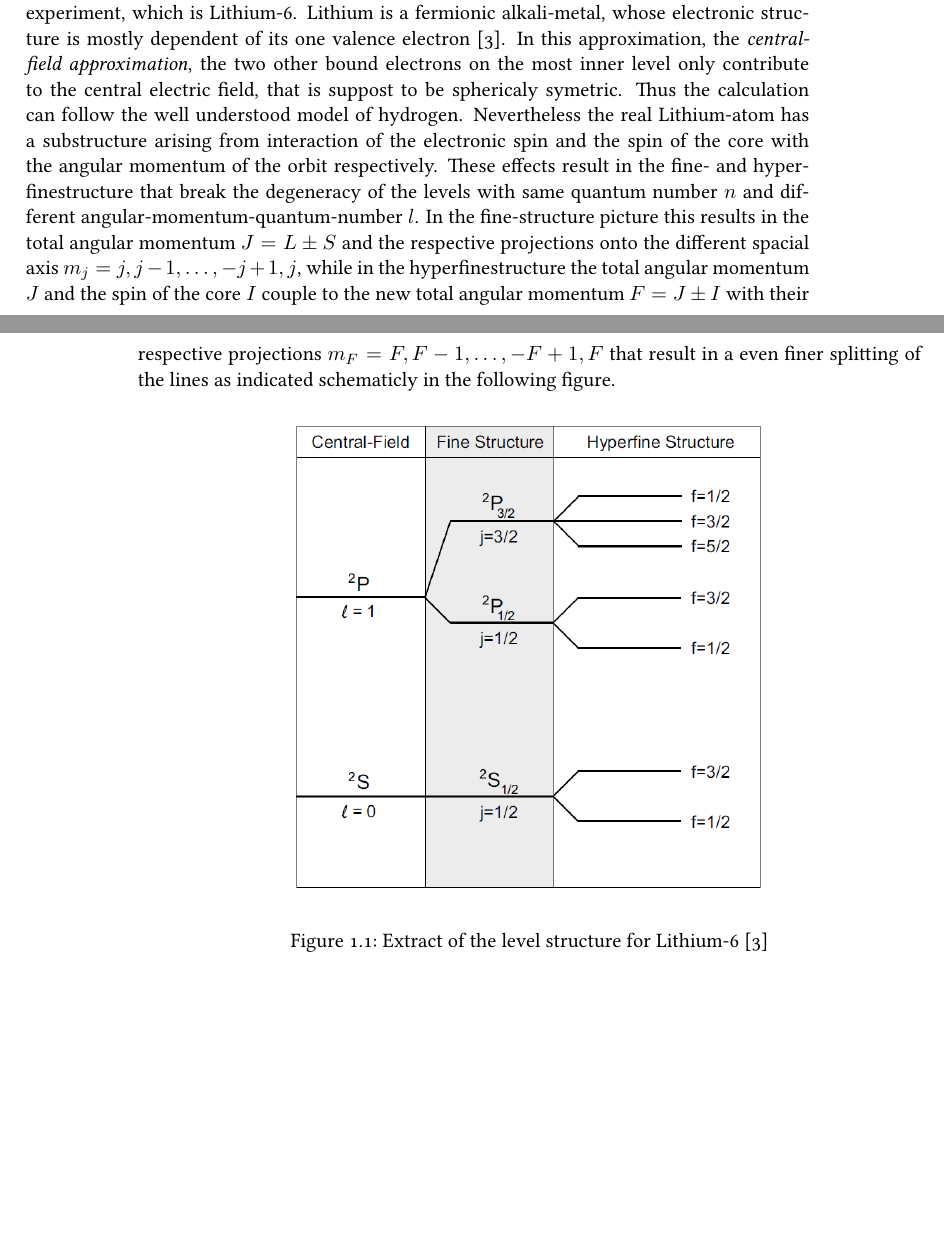
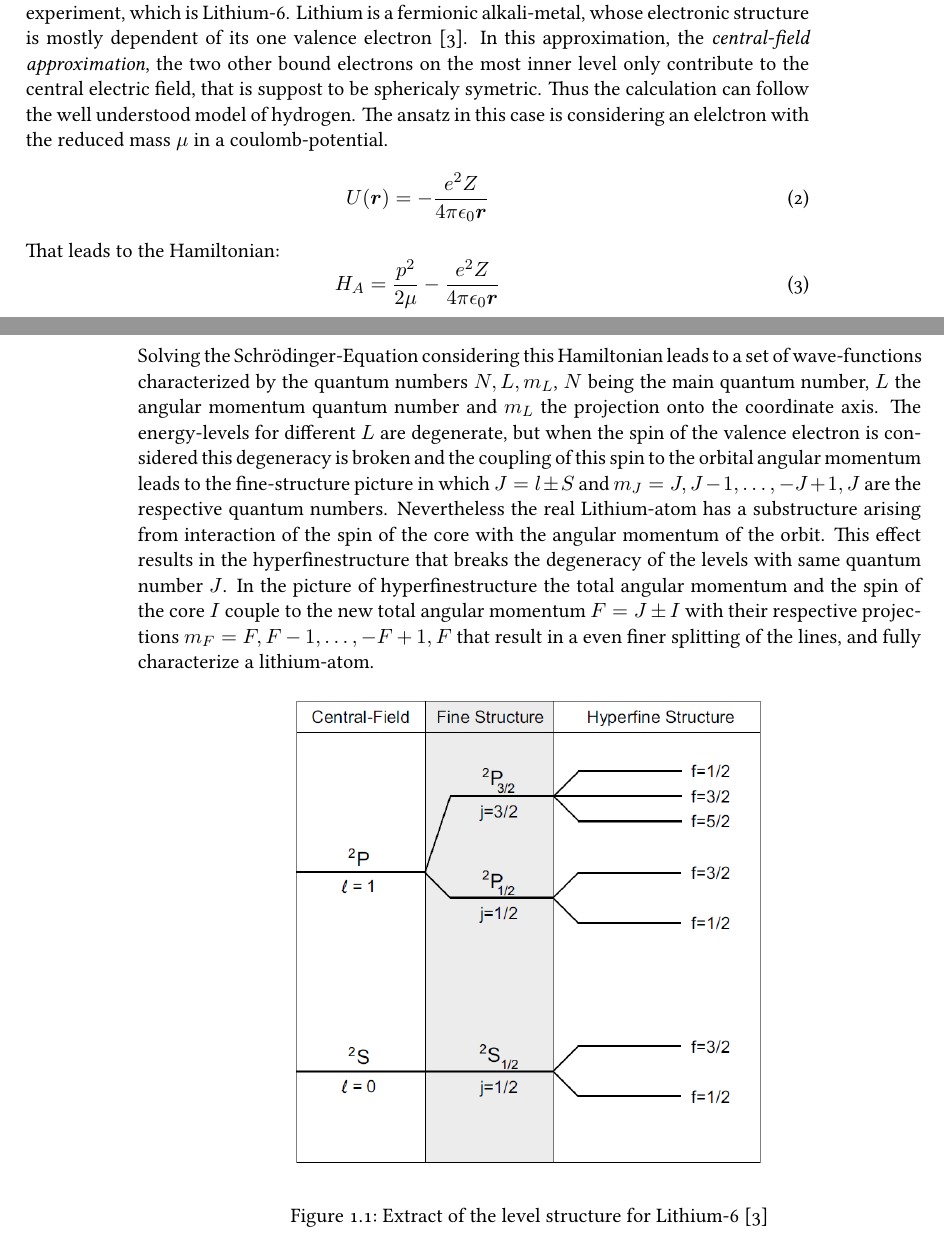
Before and after one commit to JayFF/bachelorarbeit, a LaTeX thesis (BA.tex, which reads theory.tex): two parts of pages 5 and 6 of 21 before the commit and two parts of pages 3 and 4 of 19 after it, joined at a grey line, cut so that both start at the same text, the shorter picture padded with empty space. Compiled offline with XeLaTeX.

Commit message:
calculation

```diff
--- a/theory.tex
+++ b/theory.tex
@@ -10,7 +10,16 @@ H=H_A+H_L+H_{AL}+H_{M}
 \end{equation}\label{hamiltonian}
 
 \section{Lithium Level-structure}
-The atomic hamiltonian $H_A$ coresponds to the energy of the atomic species that is used in our experiment, which is Lithium-6. Lithium is a fermionic alkali-metal, whose electronic structure is mostly dependent of its one valence electron \cite{gehm}. In this approximation, the \textit{central-field approximation}, the two other bound electrons on the most inner level only contribute to the central electric field, that is suppost to be sphericaly symetric. Thus the calculation can follow the well understood model of hydrogen. Nevertheless the real Lithium-atom has a substructure arising from interaction of the electronic spin and the spin of the core with the angular momentum of the orbit respectively. These effects result in the fine- and hyperfinestructure that break the degeneracy of the levels with same quantum number $n$ and different angular-momentum-quantum-number $l$. In the fine-structure picture this results in the total angular momentum $J=L\pm S$ and the respective projections onto the different spacial axis $m_j=j,j-1,\dots,-j+1,j$, while in the hyperfinestructure the total angular momentum $J$ and the spin of the core $I$ couple to the new total angular momentum $F=J\pm I$ with their respective projections $m_F=F,F-1,\dots,-F+1,F$ that result in a even finer splitting of the lines as indicated schematicly in the following figure.
+The atomic hamiltonian $H_A$ coresponds to the energy of the atomic species that is used in our experiment, which is Lithium-6. Lithium is a fermionic alkali-metal, whose electronic structure is mostly dependent of its one valence electron \cite{gehm}. In this approximation, the \textit{central-field approximation}, the two other bound electrons on the most inner level only contribute to the central electric field, that is suppost to be sphericaly symetric. Thus the calculation can follow the well understood model of hydrogen. The ansatz in this case is considering an elelctron with the reduced mass $\mu$ in a coulomb-potential.
+\begin{equation}
+U(\boldsymbol{r})=-\frac{e^2Z}{4\pi\epsilon_0\boldsymbol{r}}
+\end{equation}
+That leads to the Hamiltonian:
+\begin{equation}
+H_A=\frac{p^2}{2\mu}-\frac{e^2Z}{4\pi\epsilon_0\boldsymbol{r}}
+\end{equation}
+Solving the Schrödinger-Equation considering this Hamiltonian leads to a set of wave-functions characterized by the quantum numbers $N,L,m_L$, $N$ being the main quantum number, $L$ the angular momentum quantum number and $m_L$ the projection onto the coordinate axis. The energy-levels for different $L$ are degenerate, but when the spin of the valence electron is considered this degeneracy is broken and the coupling of this spin to the orbital angular momentum leads to the fine-structure picture in which $J=l\pm S$  and $m_J=J,J-1,\dots,-J+1,J$ are the respective quantum numbers.
+Nevertheless the real Lithium-atom has a substructure arising from interaction of the spin of the core with the angular momentum of the orbit. This effect results in the hyperfinestructure that breaks the degeneracy of the levels with same quantum number $J$. In the picture of hyperfinestructure the total angular momentum and the spin of the core $I$ couple to the new total angular momentum $F=J\pm I$ with their respective projections $m_F=F,F-1,\dots,-F+1,F$ that result in a even finer splitting of the lines, and fully characterize a lithium-atom.
 
 \begin{figure}[H]
 
```
Also changed, not shown: BA.tex (+1 -1 lines), calculation.tex (+2 -0 lines), theory.tex (6 more changed lines), 9 other files.
